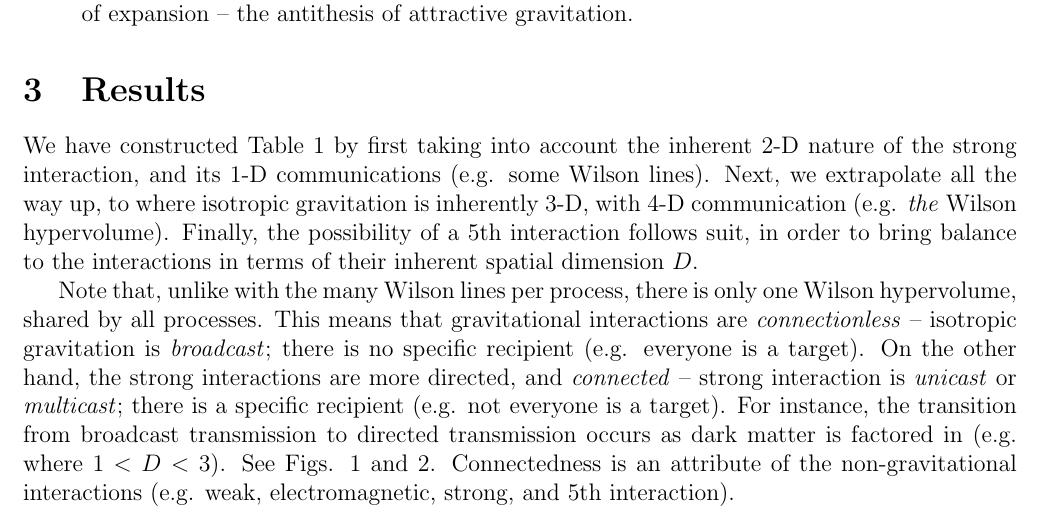
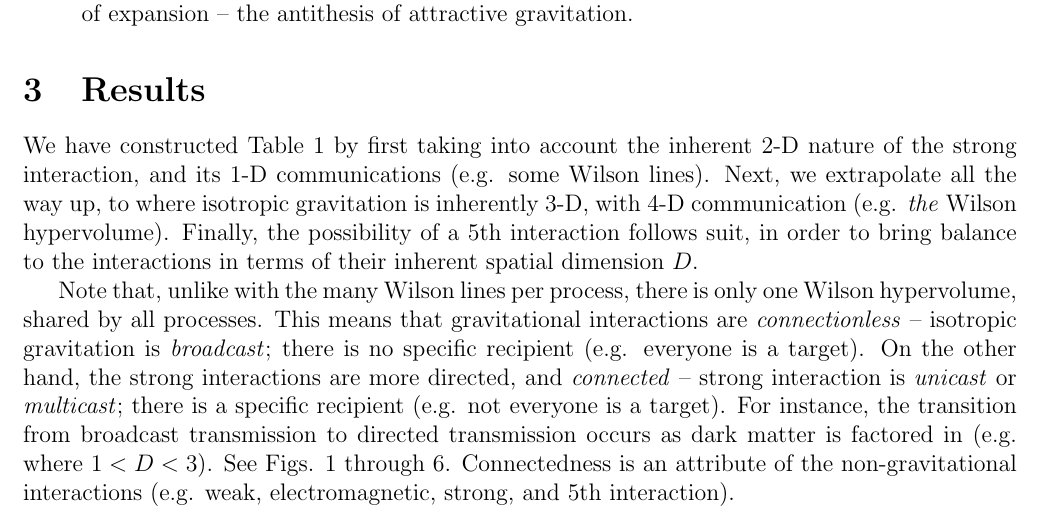
Before and after one commit to sjhalayka/papers, a LaTeX paper (review/bezier_escape.tex): part of page 2 of 6, cut so that both start at the same text. Compiled offline with pdfLaTeX.

Commit message:
Add files via upload

```diff
--- a/review/bezier_escape.tex
+++ b/review/bezier_escape.tex
@@ -100,7 +100,7 @@ Note that, unlike with the many Wilson lines per process, there is only one Wils
 This means that gravitational interactions are {\textit{connectionless}} -- isotropic gravitation is {\textit{broadcast}}; there is no specific recipient (e.g. everyone is a target).
 On the other hand, the strong interactions are more directed, and {\textit{connected}} -- strong interaction is {\textit{unicast}} or {\textit{multicast}}; there is a specific recipient (e.g. not everyone is a target).
 For instance, the transition from broadcast transmission to directed transmission occurs as dark matter is factored in (e.g. where $1 < D < 3$).
-See Figs. 1 and 2.
+See Figs. 1 through 6.
 Connectedness is an attribute of the non-gravitational interactions (e.g. weak, electromagnetic, strong, and 5th interaction).
 
 
```
Also changed, not shown: review/bezier_escape.pdf.
